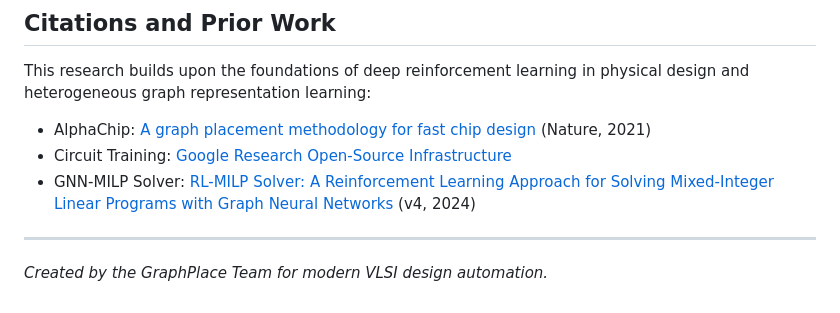
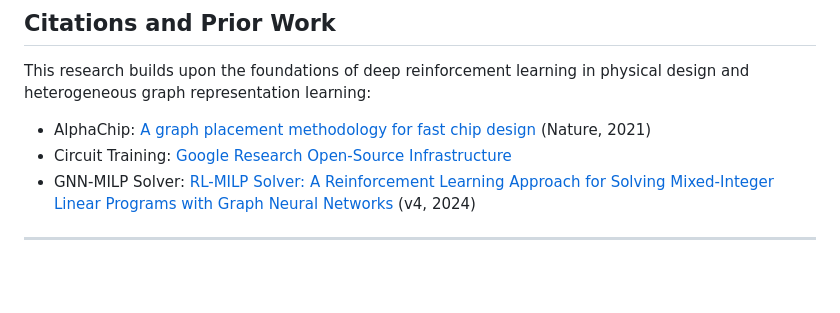
Before and after one commit to ForceDrift/GraphPlace, a Markdown page: README.md, the part around the change. GitHub-like rendering; blank space fills up the shorter version.

```diff
--- a/README.md
+++ b/README.md
@@ -109,4 +109,3 @@ This research builds upon the foundations of deep reinforcement learning in phys
 *   GNN-MILP Solver: [RL-MILP Solver: A Reinforcement Learning Approach for Solving Mixed-Integer Linear Programs with Graph Neural Networks](https://arxiv.org/pdf/2411.19517v4) (v4, 2024)
 
 ---
-*Created by the GraphPlace Team for modern VLSI design automation.*
```
